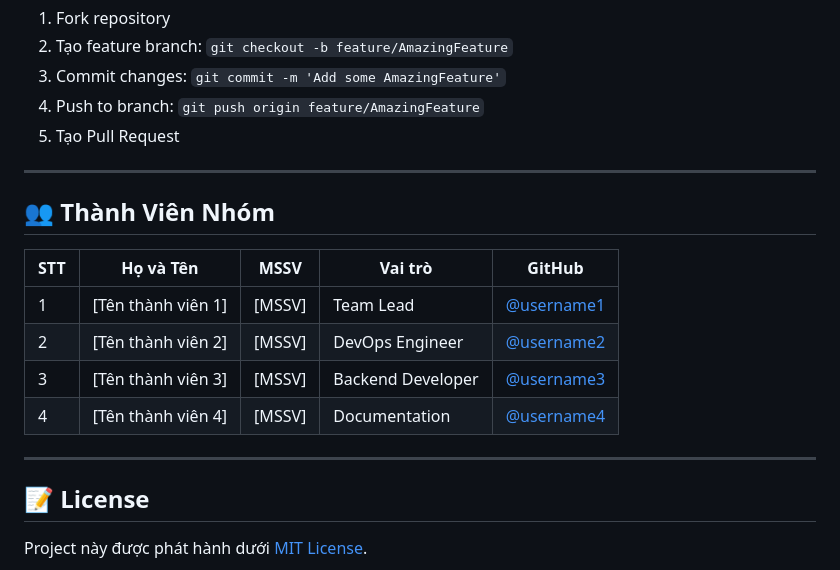
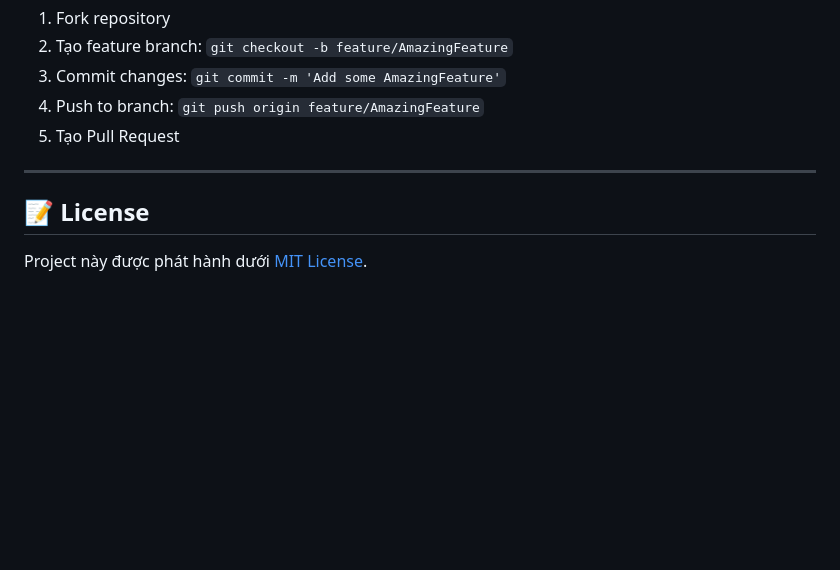
Before and after one commit to minhdong-04/devops-cicd-demo, a Markdown page: README.md, the part around the change. Drawn GitHub-style; blank space fills up the shorter version.

```diff
--- a/README.md
+++ b/README.md
@@ -676,17 +676,6 @@ Contributions are welcome!  Xem [CONTRIBUTING.md](CONTRIBUTING.md) để biết
 
 ---
 
-## 👥 Thành Viên Nhóm
-
-| STT | Họ và Tên | MSSV | Vai trò | GitHub |
-|-----|-----------|------|---------|--------|
-| 1 | [Tên thành viên 1] | [MSSV] | Team Lead | [@username1](https://github.com/username1) |
-| 2 | [Tên thành viên 2] | [MSSV] | DevOps Engineer | [@username2](https://github.com/username2) |
-| 3 | [Tên thành viên 3] | [MSSV] | Backend Developer | [@username3](https://github.com/username3) |
-| 4 | [Tên thành viên 4] | [MSSV] | Documentation | [@username4](https://github.com/username4) |
-
----
-
 ## 📝 License
 
 Project này được phát hành dưới [MIT License](LICENSE).
```
